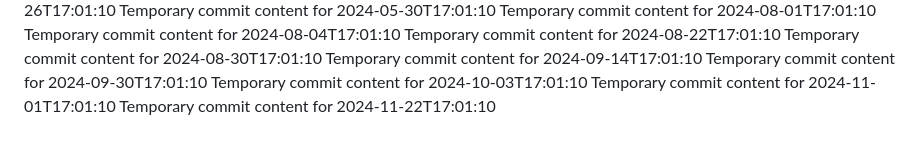
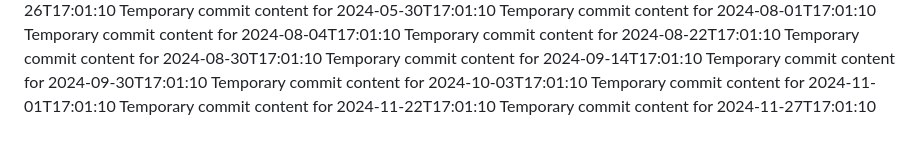
Before and after one commit to blinddumper/code-764-h, a Markdown page: report.md, the part around the change. Drawn GitHub-style.

```diff
--- a/report.md
+++ b/report.md
@@ -65,3 +65,4 @@ Temporary commit content for 2024-09-30T17:01:10
 Temporary commit content for 2024-10-03T17:01:10
 Temporary commit content for 2024-11-01T17:01:10
 Temporary commit content for 2024-11-22T17:01:10
+Temporary commit content for 2024-11-27T17:01:10
```
